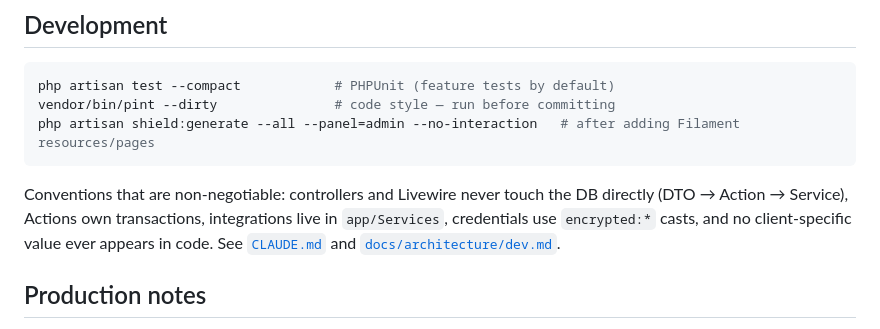
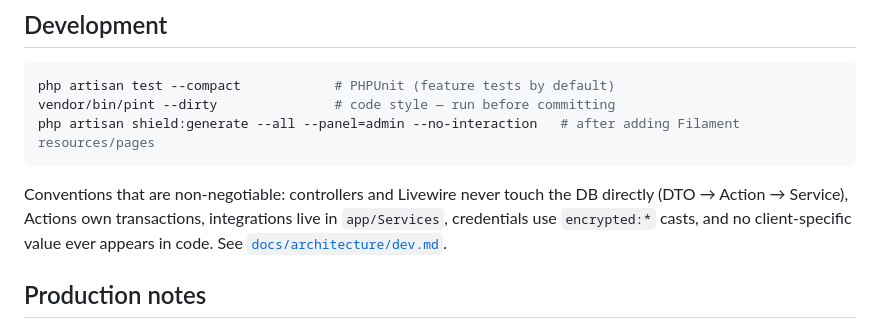
Before and after one commit to Protocol-HRT/PRX-Client-Backend-Framework, a Markdown page: README.md, the part around the change. GitHub-like rendering.

Commit message:
docs: drop CLAUDE.md link from README (file no longer tracked)
Co-Authored-By: Claude Fable 5 <noreply@anthropic.com>

````diff
--- a/README.md
+++ b/README.md
@@ -102,7 +102,7 @@ vendor/bin/pint --dirty               # code style — run before committing
 php artisan shield:generate --all --panel=admin --no-interaction   # after adding Filament resources/pages
 ```
 
-Conventions that are non-negotiable: controllers and Livewire never touch the DB directly (DTO → Action → Service), Actions own transactions, integrations live in `app/Services`, credentials use `encrypted:*` casts, and no client-specific value ever appears in code. See [`CLAUDE.md`](CLAUDE.md) and [`docs/architecture/dev.md`](docs/architecture/dev.md).
+Conventions that are non-negotiable: controllers and Livewire never touch the DB directly (DTO → Action → Service), Actions own transactions, integrations live in `app/Services`, credentials use `encrypted:*` casts, and no client-specific value ever appears in code. See [`docs/architecture/dev.md`](docs/architecture/dev.md).
 
 ## Production notes
 
````
